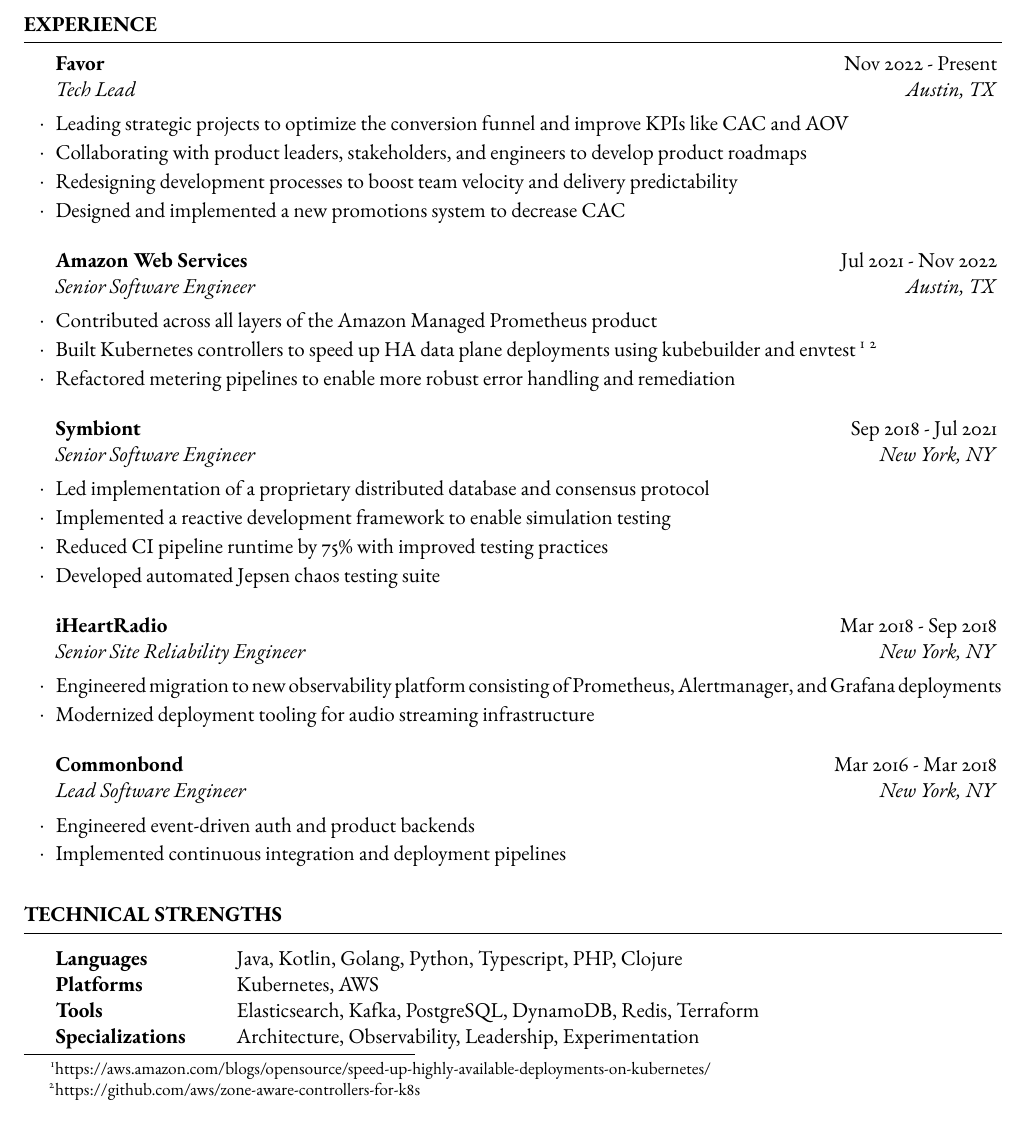
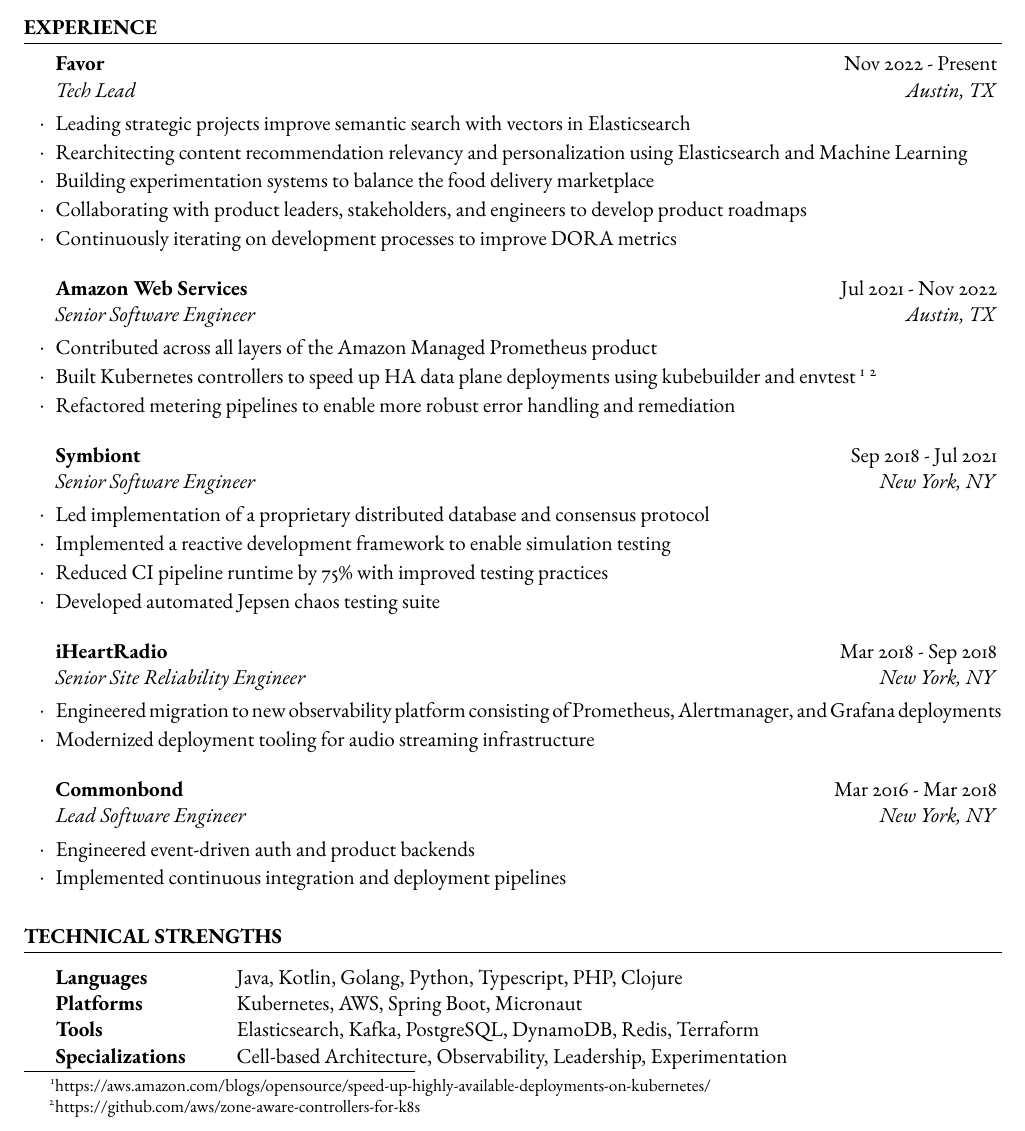
Before and after one commit to lyonssp/resume, a LaTeX CV (resume.tex): part of the page, cut so that both start at the same text. Compiled offline with pdfLaTeX.

Commit message:
rework favor

```diff
--- a/resume.tex
+++ b/resume.tex
@@ -62,10 +62,11 @@
 \begin{rSection}{Experience}
 
 	\begin{rSubsection}{Favor}{Nov 2022 - Present}{Tech Lead}{Austin, TX}
-        \item Leading strategic projects to optimize the conversion funnel and improve KPIs like CAC and AOV
+        \item Leading strategic projects improve semantic search with vectors in Elasticsearch
+        \item Rearchitecting content recommendation relevancy and personalization using Elasticsearch and Machine Learning
+        \item Building experimentation systems to balance the food delivery marketplace
         \item Collaborating with product leaders, stakeholders, and engineers to develop product roadmaps
-        \item Redesigning development processes to boost team velocity and delivery predictability
-        \item Designed and implemented a new promotions system to decrease CAC
+        \item Continuously iterating on development processes to improve DORA metrics
 	\end{rSubsection}
 
     %------------------------------------------------
@@ -107,9 +108,9 @@
 
 	\begin{tabular}{@{} >{\bfseries}l @{\hspace{6ex}} l @{}}
 		Languages & Java, Kotlin, Golang, Python, Typescript, PHP, Clojure \\
-        Platforms & Kubernetes, AWS  \\
+        Platforms & Kubernetes, AWS, Spring Boot, Micronaut  \\
 		Tools & Elasticsearch, Kafka, PostgreSQL, DynamoDB, Redis, Terraform \\
-        Specializations & Architecture, Observability, Leadership, Experimentation \\
+        Specializations & Cell-based Architecture, Observability, Leadership, Experimentation \\
 	\end{tabular}
 
 \end{rSection}
```
Also changed, not shown: resume.pdf.
